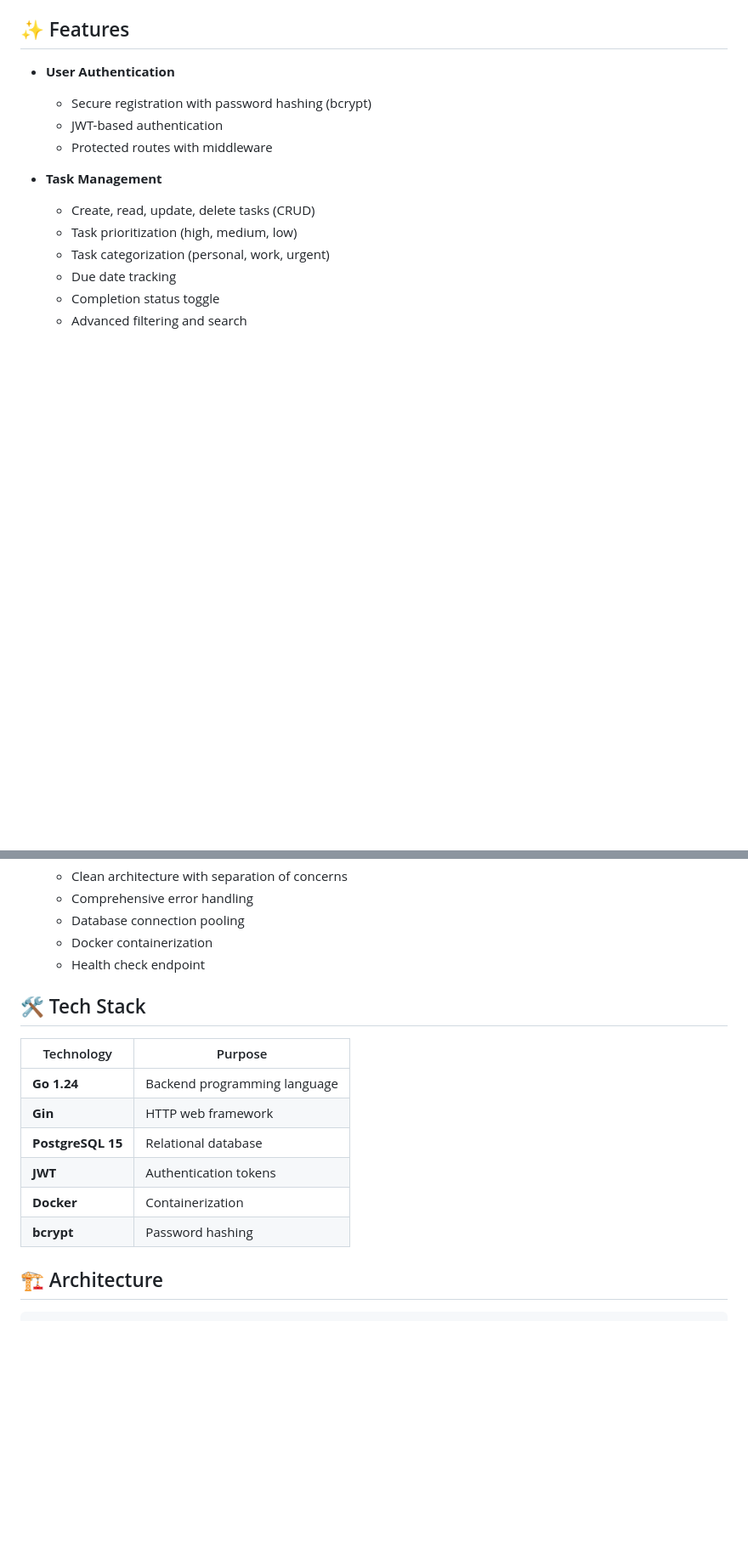
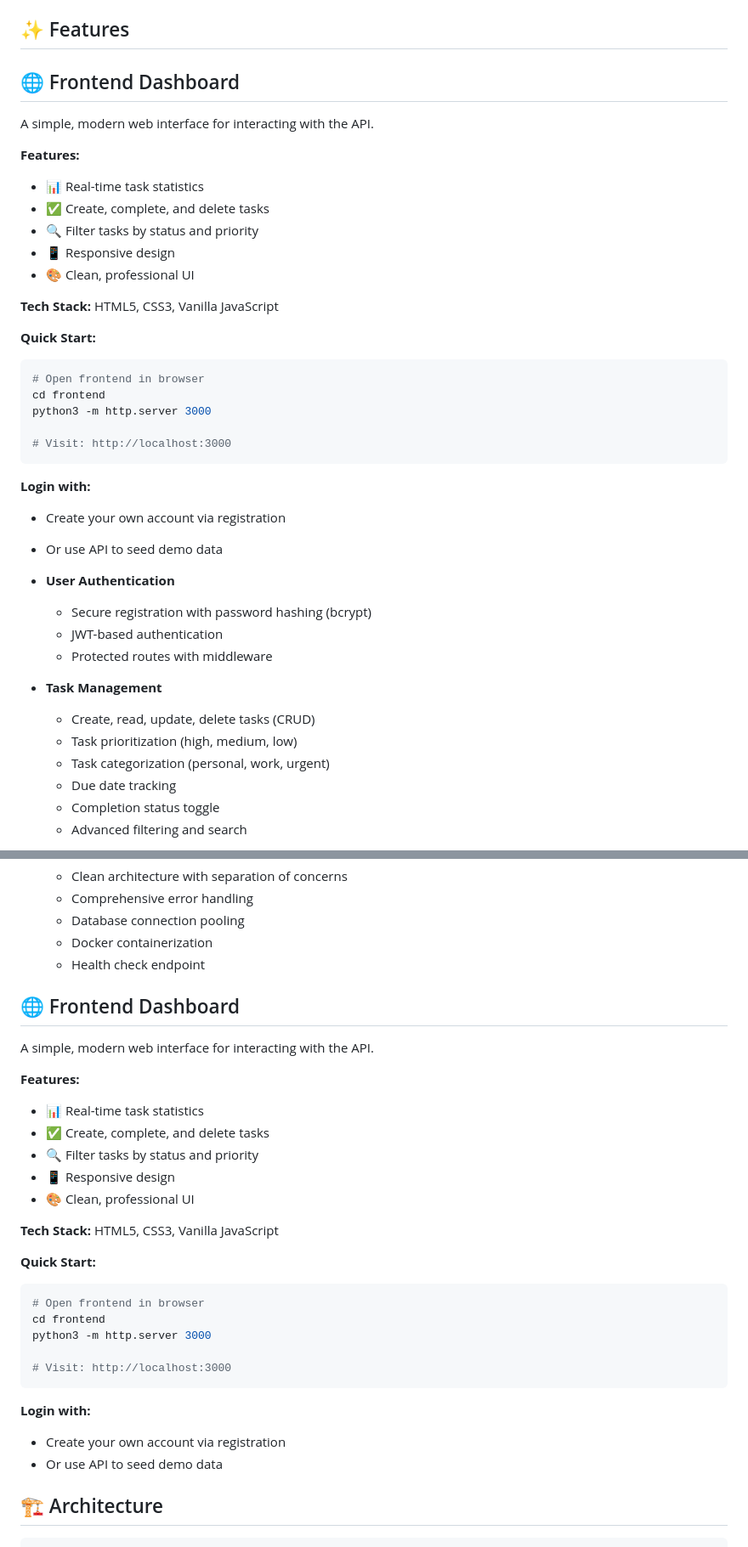
Before and after one commit to daniabizar/taskflow-api, a Markdown page: README.md, 2 parts joined by grey strips. Shown at 85% size. GitHub-like rendering; blank space fills up the shorter version.

````diff
--- a/README.md
+++ b/README.md
@@ -29,6 +29,32 @@ Try it out:
 
 ## ✨ Features
 
+## 🌐 Frontend Dashboard
+
+A simple, modern web interface for interacting with the API.
+
+**Features:**
+- 📊 Real-time task statistics
+- ✅ Create, complete, and delete tasks
+- 🔍 Filter tasks by status and priority
+- 📱 Responsive design
+- 🎨 Clean, professional UI
+
+**Tech Stack:** HTML5, CSS3, Vanilla JavaScript
+
+**Quick Start:**
+```bash
+# Open frontend in browser
+cd frontend
+python3 -m http.server 3000
+
+# Visit: http://localhost:3000
+```
+
+**Login with:**
+- Create your own account via registration
+- Or use API to seed demo data
+
 - **User Authentication**
   - Secure registration with password hashing (bcrypt)
   - JWT-based authentication
@@ -54,16 +80,31 @@ Try it out:
   - Docker containerization
   - Health check endpoint
 
-## 🛠️ Tech Stack
+## 🌐 Frontend Dashboard
 
-| Technology | Purpose |
-|------------|---------|
-| **Go 1.24** | Backend programming language |
-| **Gin** | HTTP web framework |
-| **PostgreSQL 15** | Relational database |
-| **JWT** | Authentication tokens |
-| **Docker** | Containerization |
-| **bcrypt** | Password hashing |
+A simple, modern web interface for interacting with the API.
+
+**Features:**
+- 📊 Real-time task statistics
+- ✅ Create, complete, and delete tasks
+- 🔍 Filter tasks by status and priority
+- 📱 Responsive design
+- 🎨 Clean, professional UI
+
+**Tech Stack:** HTML5, CSS3, Vanilla JavaScript
+
+**Quick Start:**
+```bash
+# Open frontend in browser
+cd frontend
+python3 -m http.server 3000
+
+# Visit: http://localhost:3000
+```
+
+**Login with:**
+- Create your own account via registration
+- Or use API to seed demo data
 
 ## 🏗️ Architecture
 ```
````
